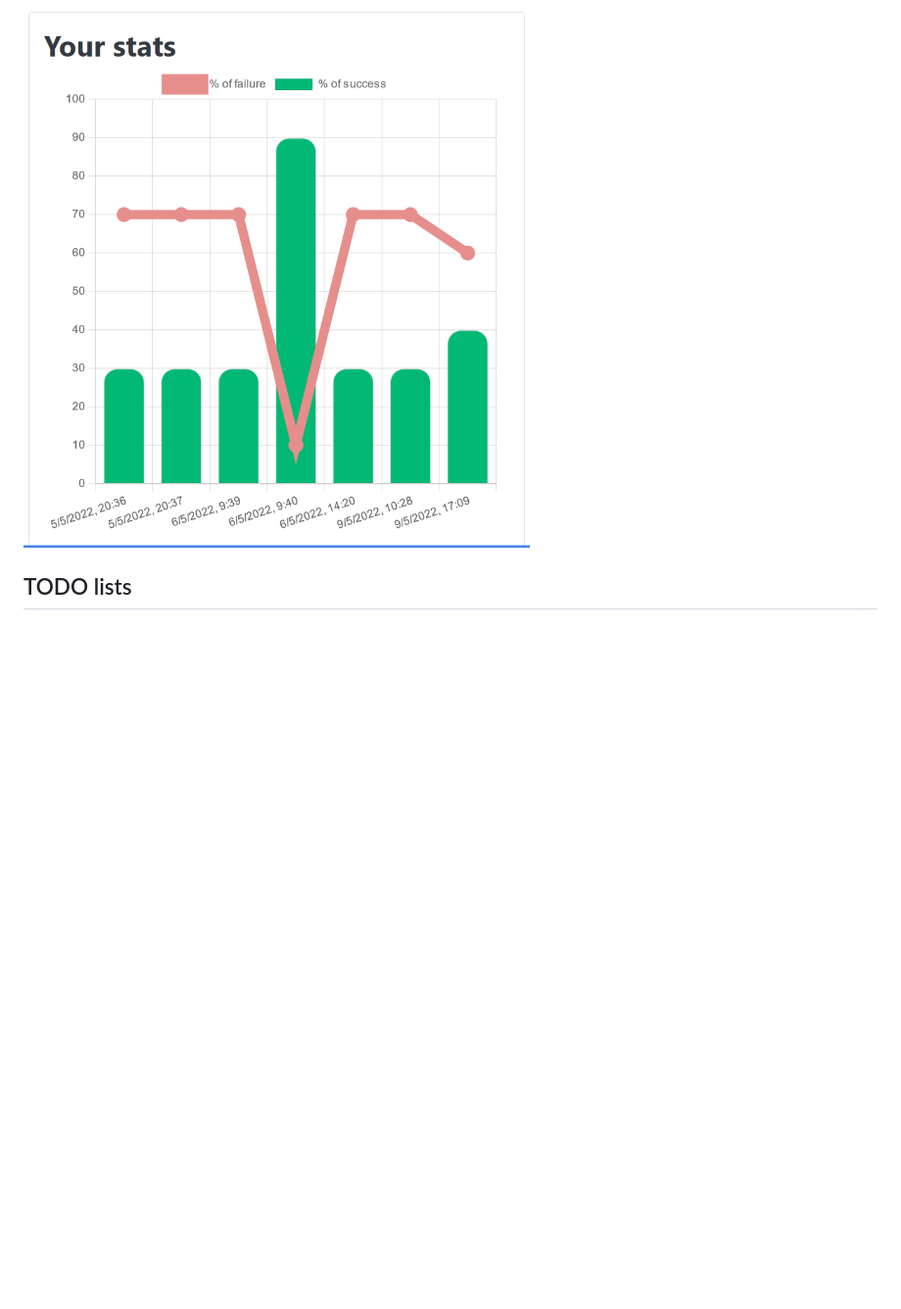
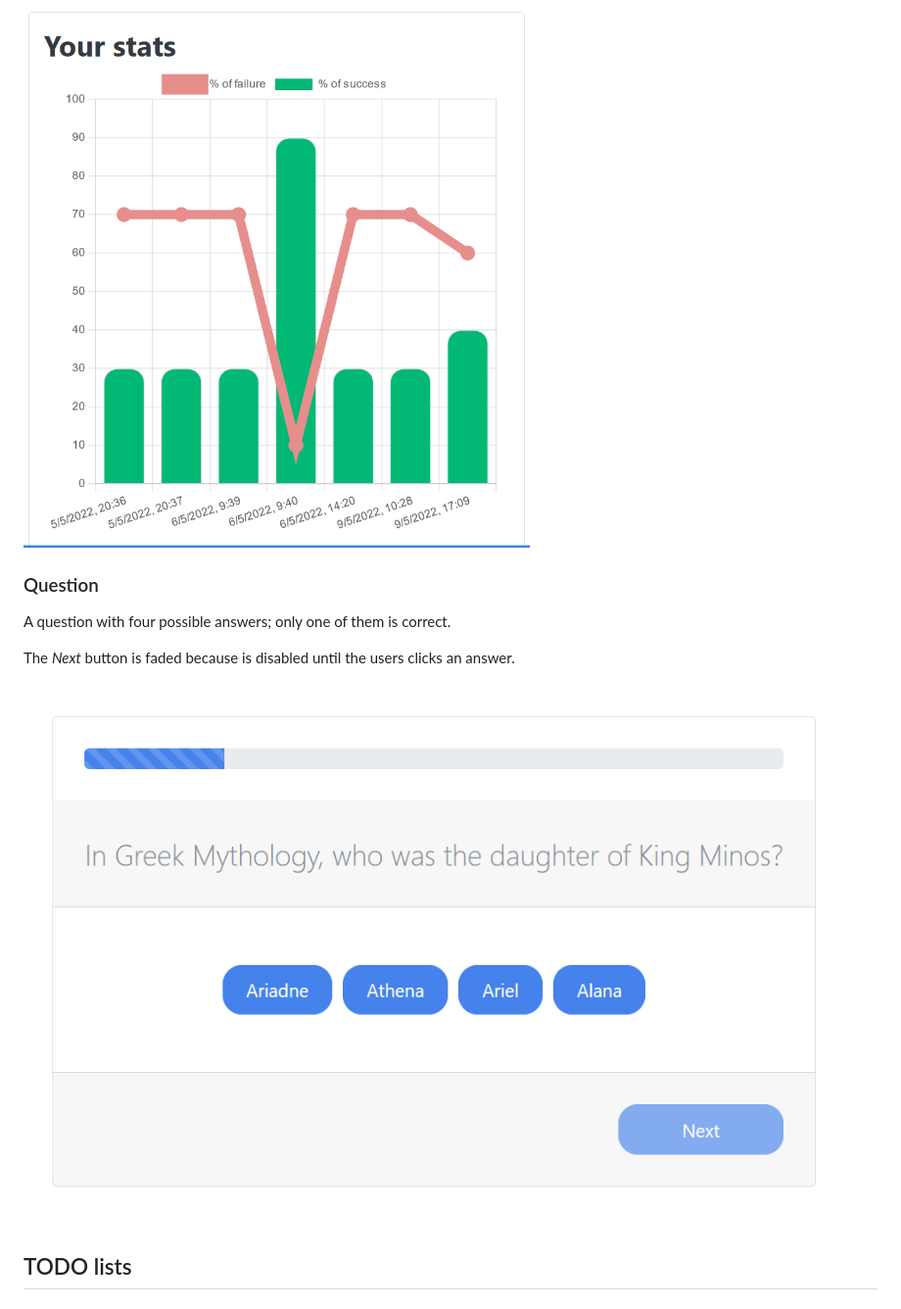
Before and after one commit to xavi-mat/boot109-spa, a Markdown page: README.md, the part around the change printed below. Shown: that part at 98% size. Rendered like a GitHub page; pictures changed too: doc/question.png (added); blank space fills up the shorter version.

Commit message:
README question example

```diff
--- a/README.md
+++ b/README.md
@@ -28,5 +29,11 @@ A bar chart for the success percentage and a line chart for the failure percenta
 ![Chart image](./doc/chart.png)
 
+### Question
+A question with four possible answers; only one of them is correct.
+
+The *Next* button is faded because is disabled until the users clicks an answer.
+
+![Question image](./doc/question.png)
 
 ## TODO lists
 
```
Also changed, not shown: other parts of README.md (+1 -0 lines).
